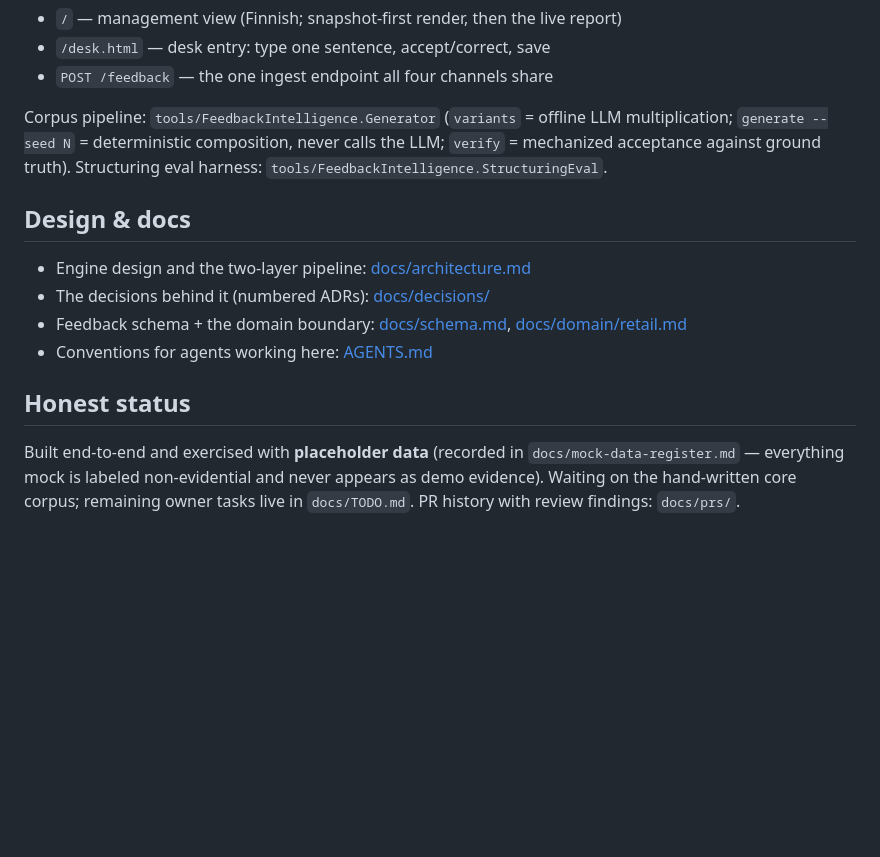
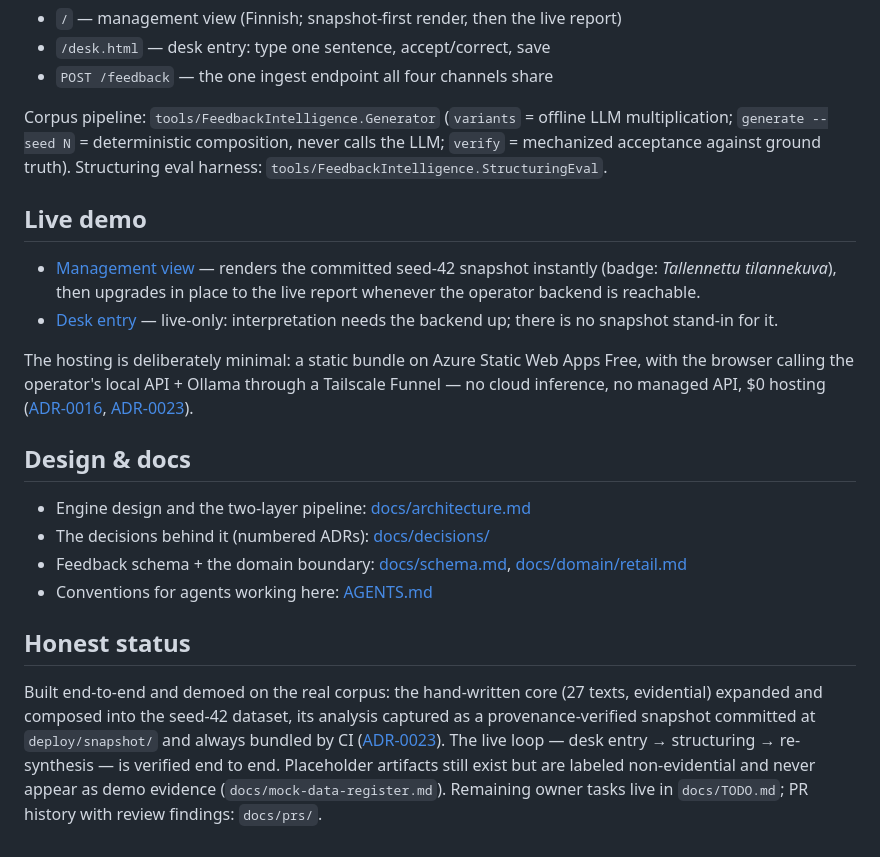
Before and after one commit to MikkoNumminen/feedback-intelligence, a Markdown page: README.md, the part around one of its changes. Drawn GitHub-style; blank space fills up the shorter version.

Commit message:
docs(readme): link the live demo pages, refresh Honest status (#36)
README never named the deployed demo: add a Live demo section (management
view snapshot-first/live-upgrade, desk entry live-only) with the SWA +
Tailscale Funnel hosting shape (ADR-0016, ADR-0023), and link the shared-link
promise in the intro to the actual URL.

Honest status still claimed placeholder data and a pending core corpus; both
predate PR #8 (hand-written core, 27 texts, evidential) and PR #31 (committed
provenance-verified seed-42 snapshot). Rewritten to current truth without
inflating: placeholder artifacts remain labeled non-evidential, open items
stay in docs/TODO.md.

```diff
--- a/README.md
+++ b/README.md
@@ -110,6 +111,22 @@ multiplication; `generate --seed N` = deterministic composition, never calls
 the LLM; `verify` = mechanized acceptance against ground truth). Structuring
 eval harness: `tools/FeedbackIntelligence.StructuringEval`.
 
+## Live demo
+
+- [Management view](https://red-ground-0bacf9c03.7.azurestaticapps.net/) —
+  renders the committed seed-42 snapshot instantly (badge: *Tallennettu
+  tilannekuva*), then upgrades in place to the live report whenever the
+  operator backend is reachable.
+- [Desk entry](https://red-ground-0bacf9c03.7.azurestaticapps.net/desk.html) —
+  live-only: interpretation needs the backend up; there is no snapshot
+  stand-in for it.
+
+The hosting is deliberately minimal: a static bundle on Azure Static Web Apps
+Free, with the browser calling the operator's local API + Ollama through a
+Tailscale Funnel — no cloud inference, no managed API, $0 hosting
+([ADR-0016](docs/decisions/0016-zero-cost-static-web-apps-deploy.md),
+[ADR-0023](docs/decisions/0023-deploy-hardening-snapshot-and-pna.md)).
+
 ## Design & docs
 
 - Engine design and the two-layer pipeline: [docs/architecture.md](docs/architecture.md)
@@ -120,8 +137,12 @@ eval harness: `tools/FeedbackIntelligence.StructuringEval`.
 
 ## Honest status
 
-Built end-to-end and exercised with **placeholder data** (recorded in
-`docs/mock-data-register.md` — everything mock is labeled non-evidential and
-never appears as demo evidence). Waiting on the hand-written core corpus;
-remaining owner tasks live in `docs/TODO.md`. PR history with review findings:
-`docs/prs/`.
+Built end-to-end and demoed on the real corpus: the hand-written core
+(27 texts, evidential) expanded and composed into the seed-42 dataset, its
+analysis captured as a provenance-verified snapshot committed at
+`deploy/snapshot/` and always bundled by CI
+([ADR-0023](docs/decisions/0023-deploy-hardening-snapshot-and-pna.md)). The
+live loop — desk entry → structuring → re-synthesis — is verified end to end.
+Placeholder artifacts still exist but are labeled non-evidential and never
+appear as demo evidence (`docs/mock-data-register.md`). Remaining owner tasks
+live in `docs/TODO.md`; PR history with review findings: `docs/prs/`.
```
Also changed, not shown: other parts of README.md (+3 -2 lines).
